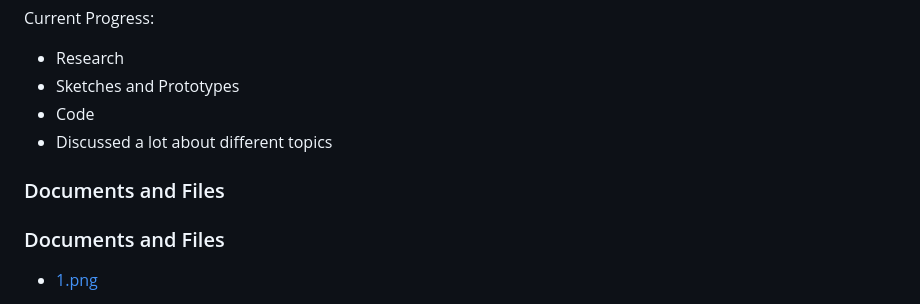
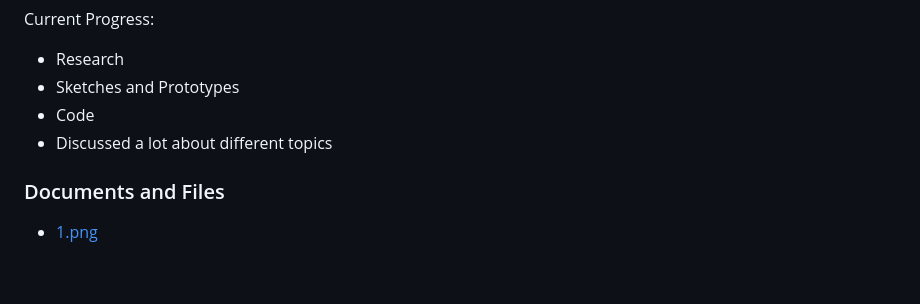
Before and after one commit to alexmen656/spectrum, a Markdown page: README.md, the part around the change. Rendered like a GitHub page; blank space fills up the shorter version.

```diff
--- a/README.md
+++ b/README.md
@@ -31,7 +31,6 @@ Current Progress:
 - Code
 - Discussed a lot about different topics
 
-### Documents and Files
 ### Documents and Files
 
 - [1.png](https://github.com/alexmen656/spectrum/blob/main/Research/Richard/1.png)
```
